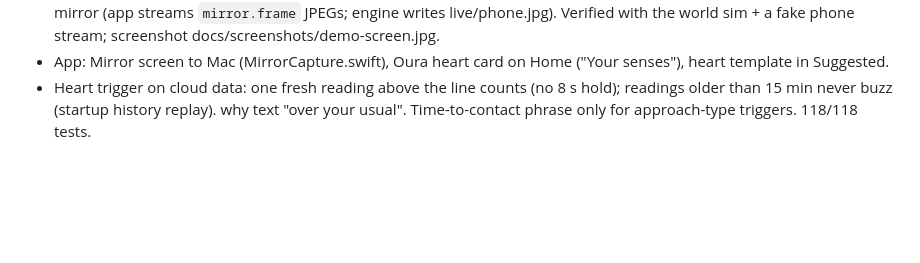
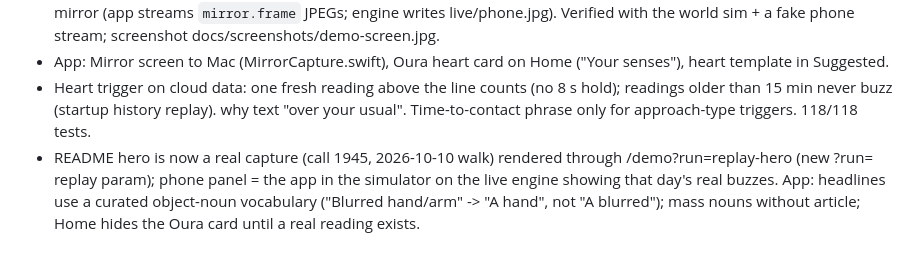
Before and after one commit to jaidevshriram/spidey-sense, a Markdown page: docs/BUILD_LOG.md, the part around the change. GitHub-like rendering; blank space fills up the shorter version.

```diff
--- a/docs/BUILD_LOG.md
+++ b/docs/BUILD_LOG.md
@@ -580,3 +580,4 @@ cd ios/SpideySense && xcodegen generate && open SpideySense.xcodeproj
 - Demo screen: /demo (viewer) = 70% live scene (gaze, boxes, buzz banner with frame->buzz time, pills) + 30% phone mirror (app streams `mirror.frame` JPEGs; engine writes live/phone.jpg). Verified with the world sim + a fake phone stream; screenshot docs/screenshots/demo-screen.jpg.
 - App: Mirror screen to Mac (MirrorCapture.swift), Oura heart card on Home ("Your senses"), heart template in Suggested.
 - Heart trigger on cloud data: one fresh reading above the line counts (no 8 s hold); readings older than 15 min never buzz (startup history replay). why text "over your usual". Time-to-contact phrase only for approach-type triggers. 118/118 tests.
+- README hero is now a real capture (call 1945, 2026-10-10 walk) rendered through /demo?run=replay-hero (new ?run= replay param); phone panel = the app in the simulator on the live engine showing that day's real buzzes. App: headlines use a curated object-noun vocabulary ("Blurred hand/arm" -> "A hand", not "A blurred"); mass nouns without article; Home hides the Oura card until a real reading exists.
```
Also changed, not shown: README.md (+5 -3 lines), docs/screenshots/demo-screen.jpg, 5 other files.
